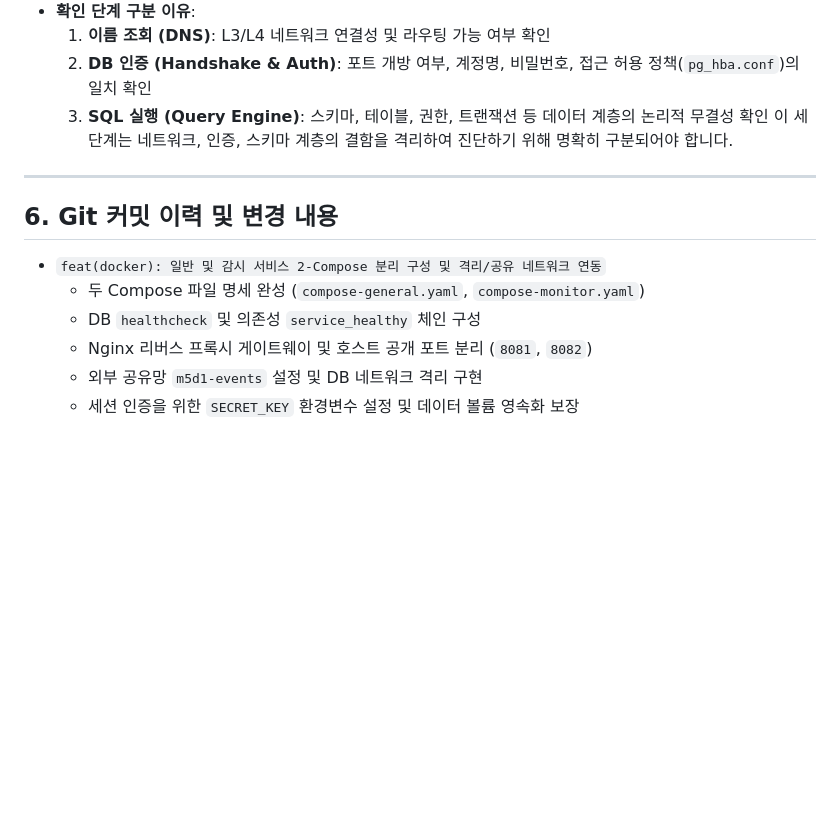
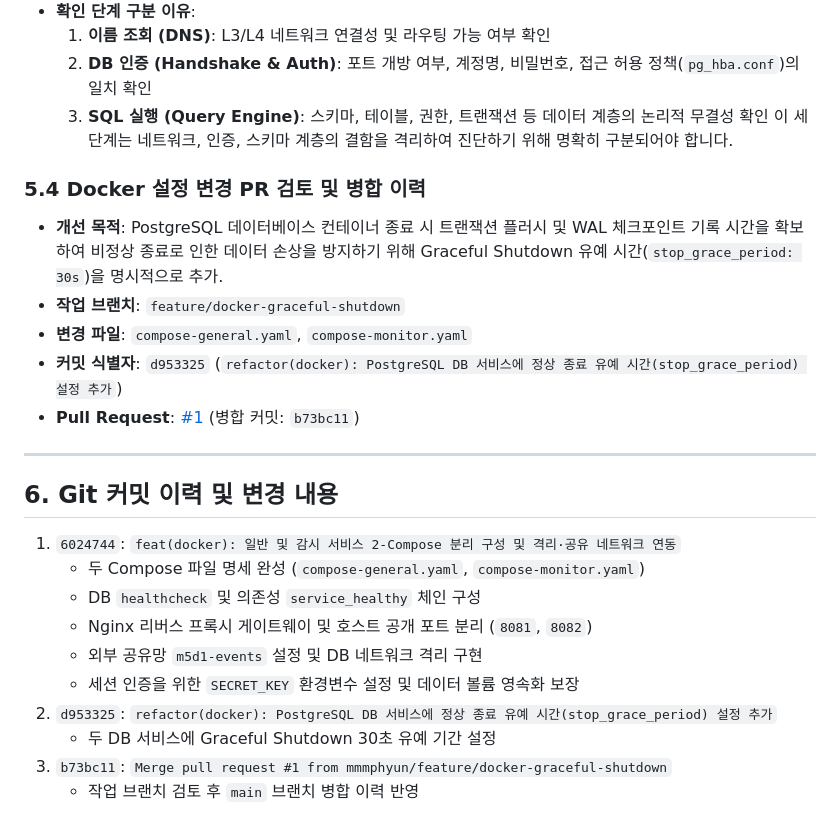
Before and after one commit to mmmphyun/mini-watch, a Markdown page: README.md, the part around the change. Rendered like a GitHub page; blank space fills up the shorter version.

Commit message:
docs(readme): Docker 설정 개선 PR 검토 및 병합 이력 추가

```diff
--- a/README.md
+++ b/README.md
@@ -179,13 +179,24 @@ docker compose -f compose-monitor.yaml exec monitor-api python create_user.py op
   3. **SQL 실행 (Query Engine)**: 스키마, 테이블, 권한, 트랜잭션 등 데이터 계층의 논리적 무결성 확인
   이 세 단계는 네트워크, 인증, 스키마 계층의 결함을 격리하여 진단하기 위해 명확히 구분되어야 합니다.
 
+### 5.4 Docker 설정 변경 PR 검토 및 병합 이력
+- **개선 목적**: PostgreSQL 데이터베이스 컨테이너 종료 시 트랜잭션 플러시 및 WAL 체크포인트 기록 시간을 확보하여 비정상 종료로 인한 데이터 손상을 방지하기 위해 Graceful Shutdown 유예 시간(`stop_grace_period: 30s`)을 명시적으로 추가.
+- **작업 브랜치**: `feature/docker-graceful-shutdown`
+- **변경 파일**: `compose-general.yaml`, `compose-monitor.yaml`
+- **커밋 식별자**: `d953325` (`refactor(docker): PostgreSQL DB 서비스에 정상 종료 유예 시간(stop_grace_period) 설정 추가`)
+- **Pull Request**: [#1](https://github.com/mmmphyun/mini-watch/pull/1) (병합 커밋: `b73bc11`)
+
 ---
 
 ## 6. Git 커밋 이력 및 변경 내용
 
-- `feat(docker): 일반 및 감시 서비스 2-Compose 분리 구성 및 격리/공유 네트워크 연동`
-  - 두 Compose 파일 명세 완성 (`compose-general.yaml`, `compose-monitor.yaml`)
-  - DB `healthcheck` 및 의존성 `service_healthy` 체인 구성
-  - Nginx 리버스 프록시 게이트웨이 및 호스트 공개 포트 분리 (`8081`, `8082`)
-  - 외부 공유망 `m5d1-events` 설정 및 DB 네트워크 격리 구현
-  - 세션 인증을 위한 `SECRET_KEY` 환경변수 설정 및 데이터 볼륨 영속화 보장
+1. `6024744`: `feat(docker): 일반 및 감시 서비스 2-Compose 분리 구성 및 격리·공유 네트워크 연동`
+   - 두 Compose 파일 명세 완성 (`compose-general.yaml`, `compose-monitor.yaml`)
+   - DB `healthcheck` 및 의존성 `service_healthy` 체인 구성
+   - Nginx 리버스 프록시 게이트웨이 및 호스트 공개 포트 분리 (`8081`, `8082`)
+   - 외부 공유망 `m5d1-events` 설정 및 DB 네트워크 격리 구현
+   - 세션 인증을 위한 `SECRET_KEY` 환경변수 설정 및 데이터 볼륨 영속화 보장
+2. `d953325`: `refactor(docker): PostgreSQL DB 서비스에 정상 종료 유예 시간(stop_grace_period) 설정 추가`
+   - 두 DB 서비스에 Graceful Shutdown 30초 유예 기간 설정
+3. `b73bc11`: `Merge pull request #1 from mmmphyun/feature/docker-graceful-shutdown`
+   - 작업 브랜치 검토 후 `main` 브랜치 병합 이력 반영
```
